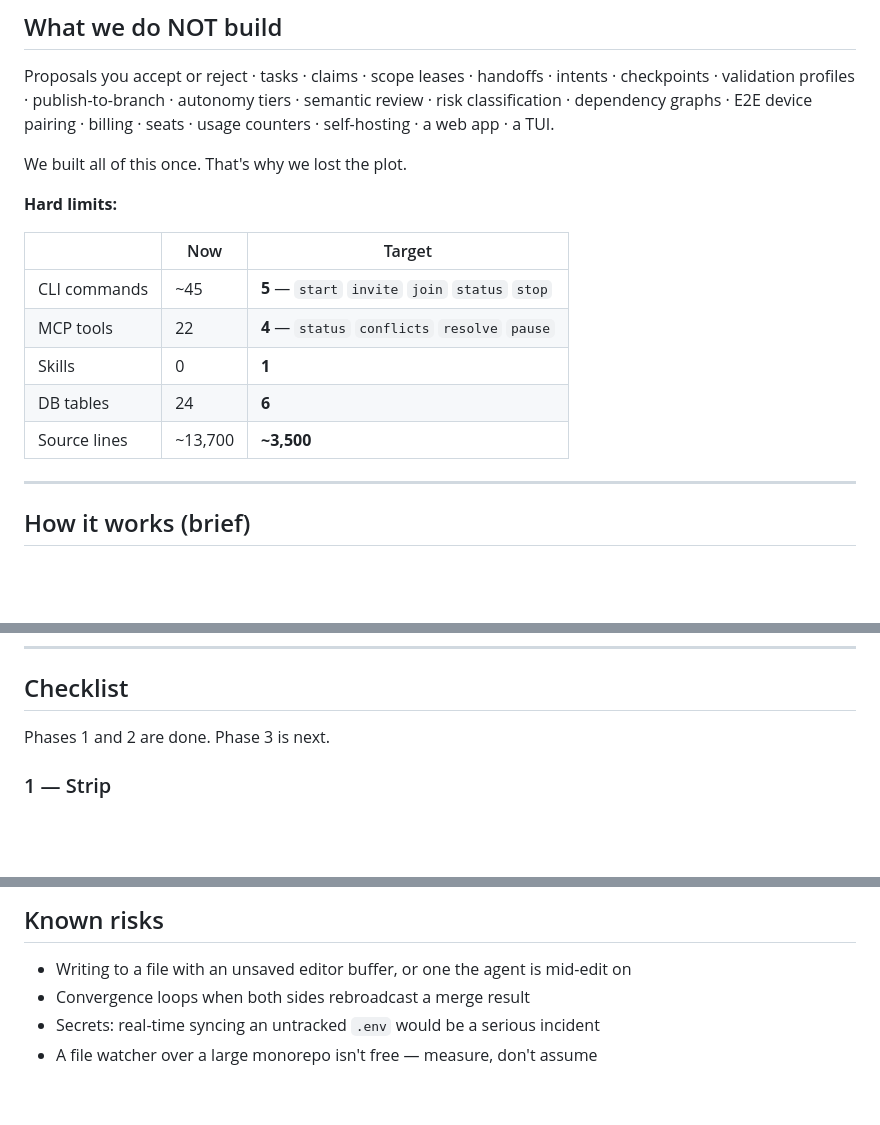
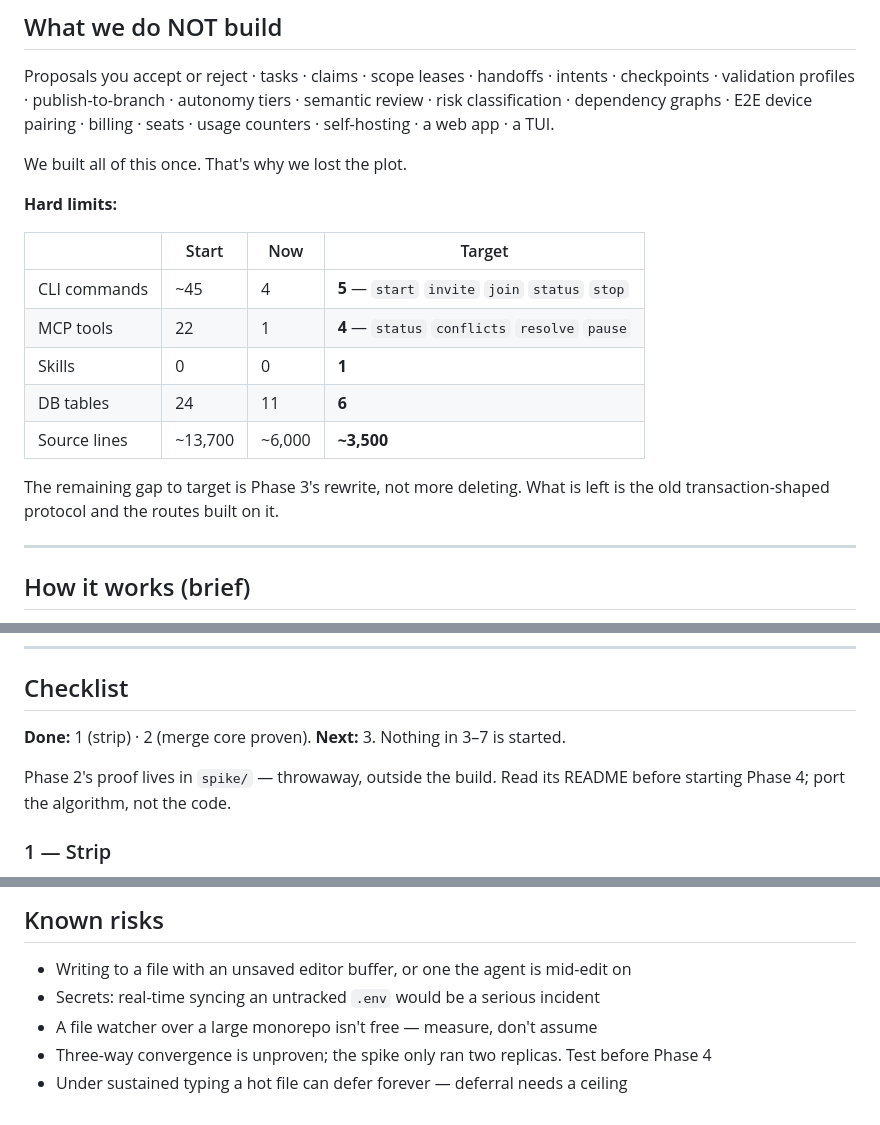
Before and after one commit to amsultan2010/crosscode, a Markdown page: PLAN.md, 3 parts joined by grey strips. Drawn GitHub-style; blank space fills up the shorter version.

Commit message:
docs(plan): record phases 1 and 2 as done
Co-Authored-By: Claude Opus 5 <noreply@anthropic.com>

```diff
--- a/PLAN.md
+++ b/PLAN.md
@@ -90,13 +90,16 @@ We built all of this once. That's why we lost the plot.
 
 **Hard limits:**
 
-| | Now | Target |
-|---|---|---|
-| CLI commands | ~45 | **5** — `start` `invite` `join` `status` `stop` |
-| MCP tools | 22 | **4** — `status` `conflicts` `resolve` `pause` |
-| Skills | 0 | **1** |
-| DB tables | 24 | **6** |
-| Source lines | ~13,700 | **~3,500** |
+| | Start | Now | Target |
+|---|---|---|---|
+| CLI commands | ~45 | 4 | **5** — `start` `invite` `join` `status` `stop` |
+| MCP tools | 22 | 1 | **4** — `status` `conflicts` `resolve` `pause` |
+| Skills | 0 | 0 | **1** |
+| DB tables | 24 | 11 | **6** |
+| Source lines | ~13,700 | ~6,000 | **~3,500** |
+
+The remaining gap to target is Phase 3's rewrite, not more deleting. What is left is the
+old transaction-shaped protocol and the routes built on it.
 
 ---
 
@@ -131,7 +134,10 @@ Presence is in-memory in the websocket gateway.
 
 ## Checklist
 
-Phases 1 and 2 are done. Phase 3 is next.
+**Done:** 1 (strip) · 2 (merge core proven). **Next:** 3. Nothing in 3–7 is started.
+
+Phase 2's proof lives in `spike/` — throwaway, outside the build. Read its README before
+starting Phase 4; port the algorithm, not the code.
 
 ### 1 — Strip
 - [x] Tasks / claims / handoffs / intents — daemon, routes, 4 tables, CLI, MCP
@@ -193,6 +197,7 @@ Phases 1 and 2 are done. Phase 3 is next.
 ## Known risks
 
 - Writing to a file with an unsaved editor buffer, or one the agent is mid-edit on
-- Convergence loops when both sides rebroadcast a merge result
 - Secrets: real-time syncing an untracked `.env` would be a serious incident
 - A file watcher over a large monorepo isn't free — measure, don't assume
+- Three-way convergence is unproven; the spike only ran two replicas. Test before Phase 4
+- Under sustained typing a hot file can defer forever — deferral needs a ceiling
```
Also changed, not shown: other parts of PLAN.md (+0 -2 lines).
